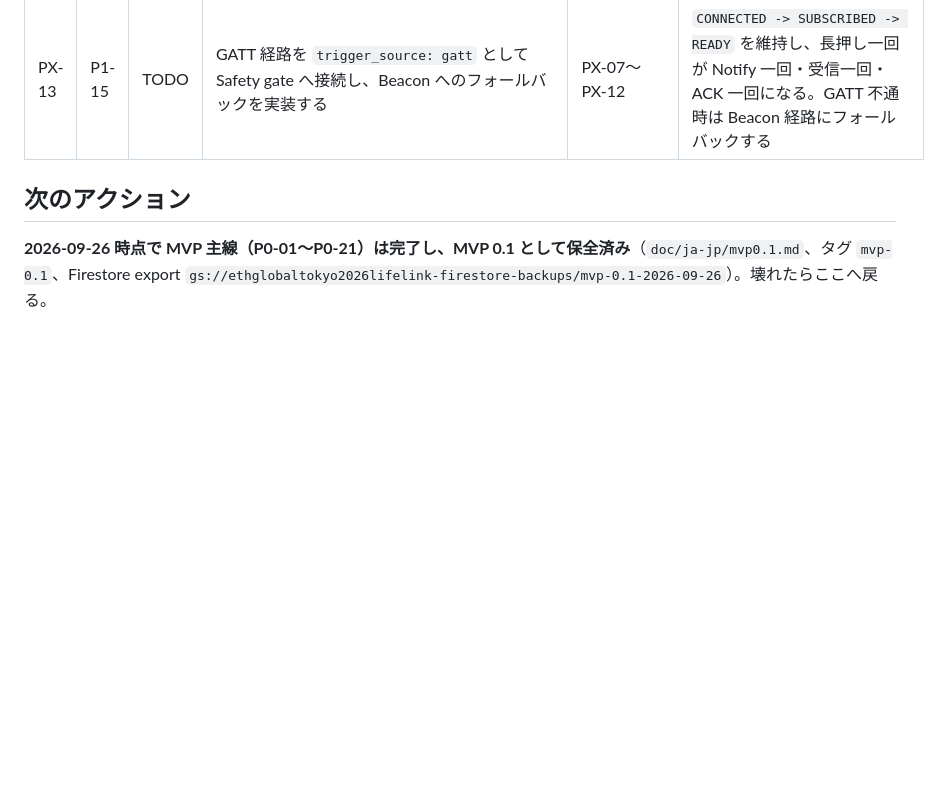
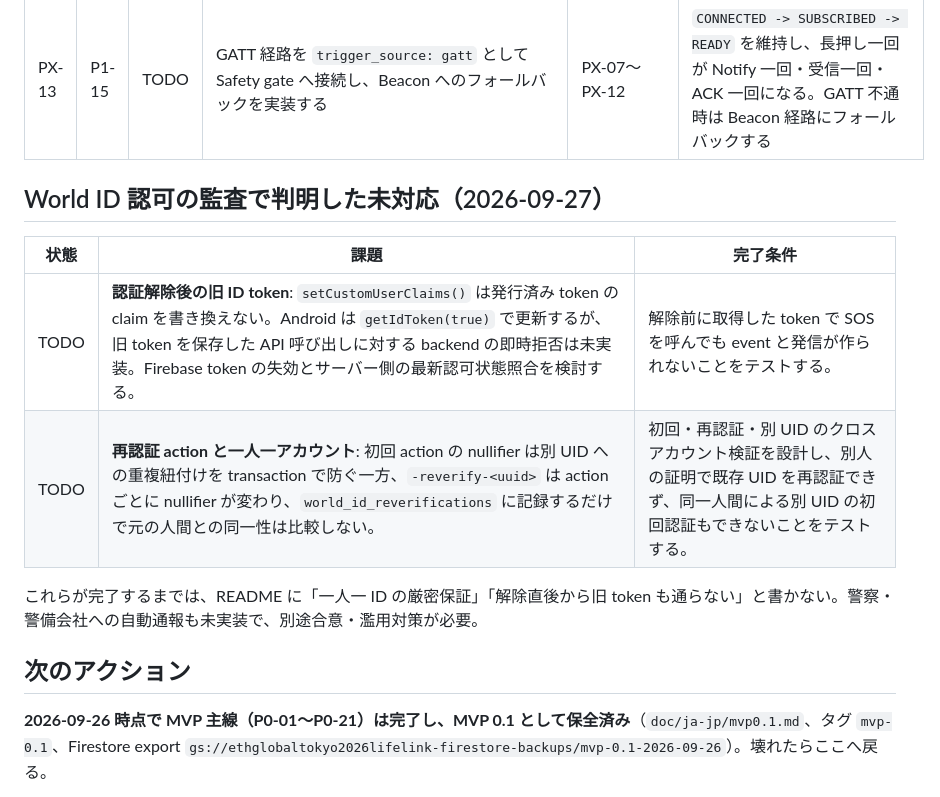
Before and after one commit to rtree/LIFELiNK, a Markdown page: doc/ja-jp/tasks.md, the part around the change. Drawn GitHub-style; blank space fills up the shorter version.

```diff
--- a/doc/ja-jp/tasks.md
+++ b/doc/ja-jp/tasks.md
@@ -156,6 +156,15 @@ P2-09〜11 は独立録音の代替案として保留し、この電話実験の
 | PX-12 | P1-14 | TODO | `device-test`: adb ハーネスとログ収集で 6c 章の実機試験 matrix・シナリオ・合格指標を実施する | PX-07〜PX-11 | `READY` 時間率・押下受信率・再接続時間が観測値として記録され、初期合格案を満たすか判定できる |
 | PX-13 | P1-15 | TODO | GATT 経路を `trigger_source: gatt` として Safety gate へ接続し、Beacon へのフォールバックを実装する | PX-07〜PX-12 | `CONNECTED -> SUBSCRIBED -> READY` を維持し、長押し一回が Notify 一回・受信一回・ACK 一回になる。GATT 不通時は Beacon 経路にフォールバックする |
 
+## World ID 認可の監査で判明した未対応（2026-09-27）
+
+| 状態 | 課題 | 完了条件 |
+| --- | --- | --- |
+| TODO | **認証解除後の旧 ID token**: `setCustomUserClaims()` は発行済み token の claim を書き換えない。Android は `getIdToken(true)` で更新するが、旧 token を保存した API 呼び出しに対する backend の即時拒否は未実装。Firebase token の失効とサーバー側の最新認可状態照合を検討する。 | 解除前に取得した token で SOS を呼んでも event と発信が作られないことをテストする。 |
+| TODO | **再認証 action と一人一アカウント**: 初回 action の nullifier は別 UID への重複紐付けを transaction で防ぐ一方、`-reverify-<uuid>` は action ごとに nullifier が変わり、`world_id_reverifications` に記録するだけで元の人間との同一性は比較しない。 | 初回・再認証・別 UID のクロスアカウント検証を設計し、別人の証明で既存 UID を再認証できず、同一人間による別 UID の初回認証もできないことをテストする。 |
+
+これらが完了するまでは、README に「一人一 ID の厳密保証」「解除直後から旧 token も通らない」と書かない。警察・警備会社への自動通報も未実装で、別途合意・濫用対策が必要。
+
 ## 次のアクション
 
 **2026-09-26 時点で MVP 主線（P0-01〜P0-21）は完了し、MVP 0.1 として保全済み**（`doc/ja-jp/mvp0.1.md`、タグ `mvp-0.1`、Firestore export `gs://ethglobaltokyo2026lifelink-firestore-backups/mvp-0.1-2026-09-26`）。壊れたらここへ戻る。
```
Also changed, not shown: README.md (+7 -7 lines).
